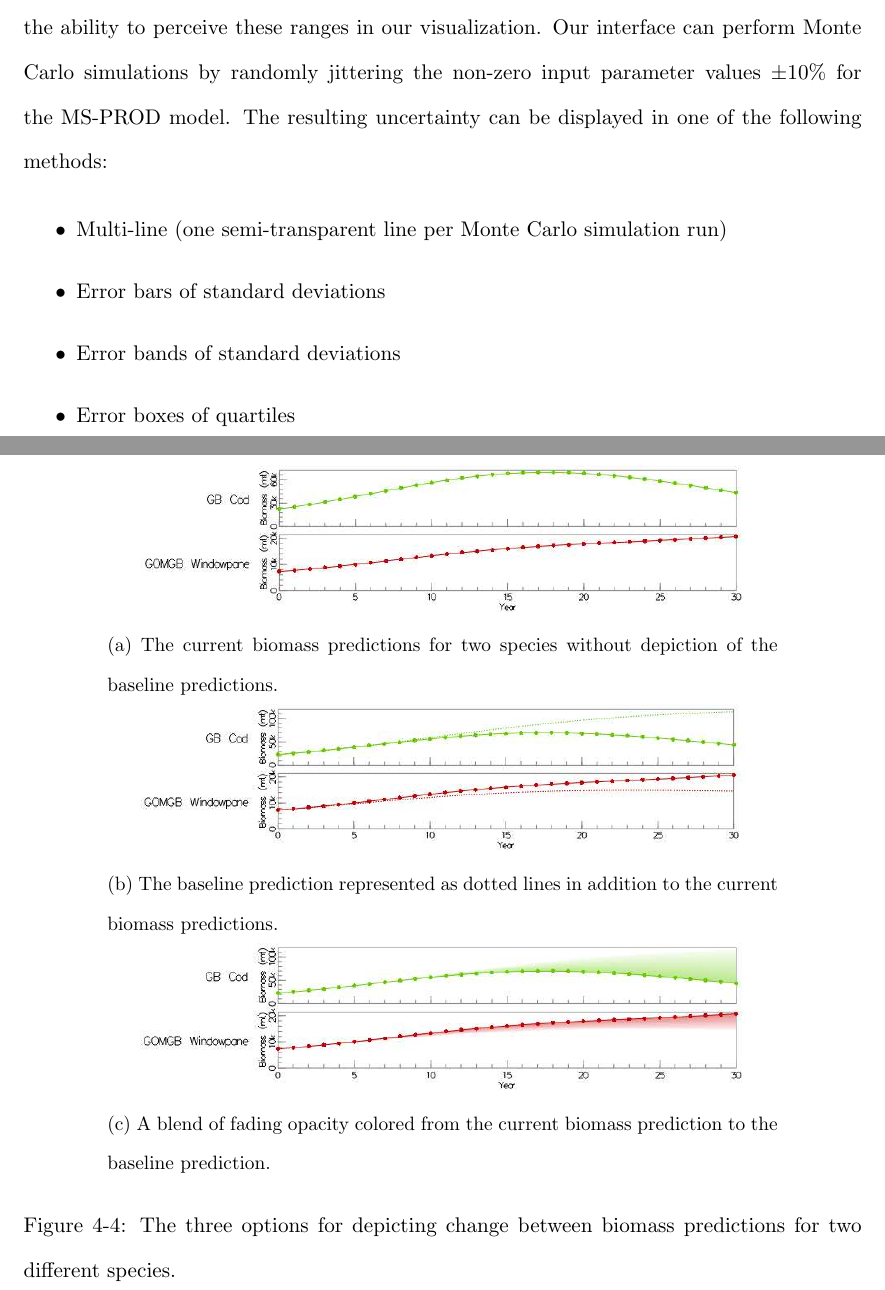
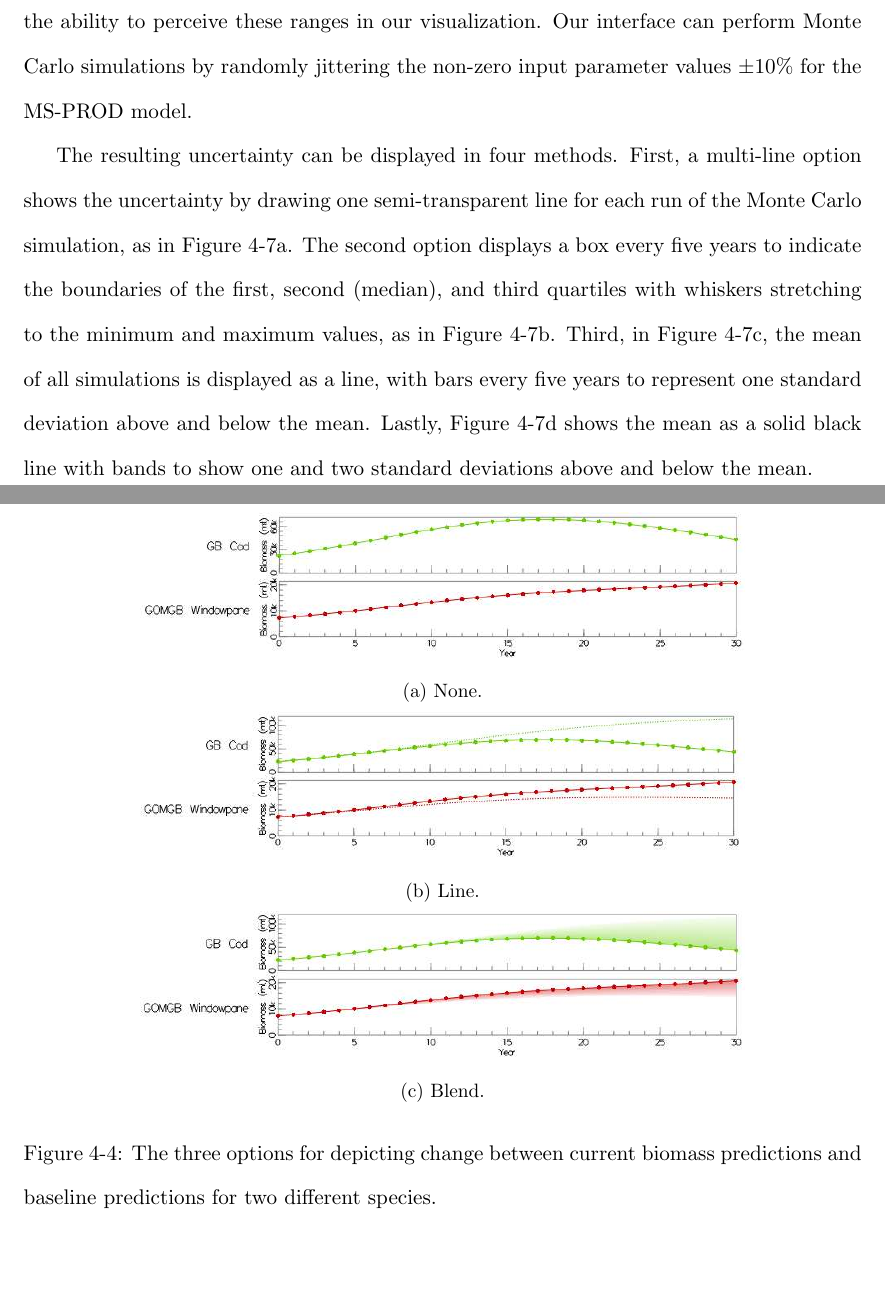
Before and after one commit to carmenism/thesis, a LaTeX thesis (proposal/proposal.tex, which reads proposal/chapter4.tex): two parts of pages 27 and 31 of 36 before the commit and two parts of pages 27 and 31 of 37 after it, joined at a grey line, cut so that both start at the same text, the shorter picture padded with empty space. Compiled offline with pdfLaTeX.

Commit message:
improved uncertainty and added images

```diff
--- a/proposal/chapter4.tex
+++ b/proposal/chapter4.tex
@@ -56,22 +56,25 @@ In the ``small multiples'' view, the scaling of the $y$-dimension is adjusted to
 	\begin{subfigure}[b]{0.8\textwidth}
 		\centering
 		\includegraphics[width=11cm]{figures/eps/msprod_change_none.eps}
-		\caption{The current biomass predictions for two species without depiction of the baseline predictions.}
+		\caption{None.}
+		%\caption{The current biomass predictions for two species without depiction of the baseline predictions.}
 		\label{fig:changeNone}
 	\end{subfigure}	\\
 	\begin{subfigure}[b]{0.8\textwidth}
 		\centering
 		\includegraphics[width=11cm]{figures/eps/msprod_change_line.eps}
-		\caption{The baseline prediction represented as dotted lines in addition to the current biomass predictions.}
+		\caption{Line.}
+		%\caption{The baseline prediction represented as dotted lines in addition to the current biomass predictions.}
 		\label{fig:changeLine}
 	\end{subfigure} \\
 	\begin{subfigure}[b]{0.8\textwidth}
 		\centering
 		\includegraphics[width=11cm]{figures/eps/msprod_change_blend.eps}
-		\caption{A blend of fading opacity colored from the current biomass prediction to the baseline prediction.}
+		\caption{Blend.}
+		%\caption{A blend of fading opacity colored from the current biomass prediction to the baseline prediction.}
 		\label{fig:changeBlend}
 	\end{subfigure}
-	\caption{The three options for depicting change between biomass predictions for two different species.}
+	\caption{The three options for depicting change between current biomass predictions and baseline predictions for two different species.}
 	\label{fig:changeTypes}
 \end{figure}
 
@@ -121,4 +124,3 @@ These relationships, predation and interaction, both imply directionality, where
 
 \section{Visualization of Uncertainty}
 
-Since models are merely simplifications of reality, their is best understood as a range of expected values.  Therefore, for the sake of more scientific users, it is better to include the ability to perceive these ranges in our visualization.  Our interface can perform Monte Carlo simulations by randomly jittering the non-zero input parameter values $\pm 10\%$ for the MS-PROD model.  The resulting uncertainty can be displayed in one of the following methods:
@@ -125,7 +154,6 @@ Since models are merely simplifications of reality, their is best understood as
+	\label{fig:uncertainty}
+\end{figure}
 
- \begin{itemize}
-   \item Multi-line (one semi-transparent line per Monte Carlo simulation run)
-   \item Error bars of standard deviations
-   \item Error bands of standard deviations
-   \item Error boxes of quartiles
- \end{itemize}
+Since models are merely simplifications of reality, their is best understood as a range of expected values.  Therefore, for the sake of more scientific users, it is better to include the ability to perceive these ranges in our visualization.  Our interface can perform Monte Carlo simulations by randomly jittering the non-zero input parameter values $\pm 10\%$ for the MS-PROD model.
+
+The resulting uncertainty can be displayed in four methods.  First, a multi-line option shows the uncertainty by drawing one semi-transparent line for each run of the Monte Carlo simulation, as in Figure~\ref{fig:uncertaintyStreak}. The second option displays a box every five years to indicate the boundaries of the first, second (median), and third quartiles with whiskers stretching to the minimum and maximum values, as in Figure~\ref{fig:uncertaintyBoxplots}.  Third, in Figure~\ref{fig:uncertaintyErrorbars}, the mean of all simulations is displayed as a line, with bars every five years to represent one standard deviation above and below the mean.  Lastly, Figure~\ref{fig:uncertaintyErrorbands} shows the mean as a solid black line with bands to show one and two standard deviations above and below the mean.
```
Also changed, not shown: proposal/proposal.pdf, proposal/chapter4.tex (27 more changed lines).
